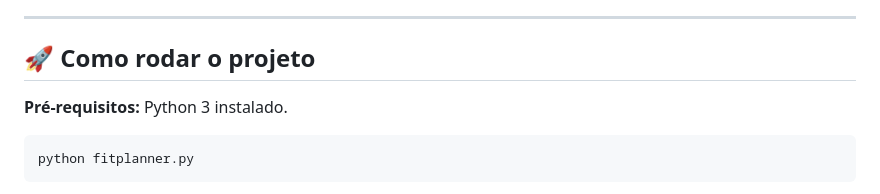
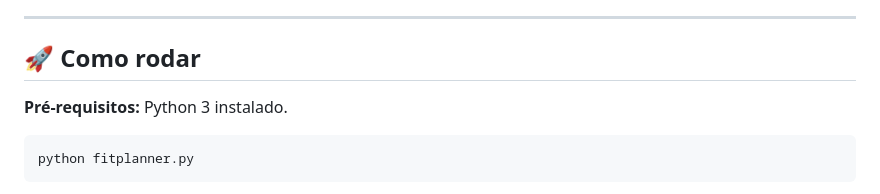
Before and after one commit to barretu/fitplanner, a Markdown page: README.md, the part around the change. Rendered like a GitHub page.

Commit message:
Ajuste no README

```diff
--- a/README.md
+++ b/README.md
@@ -14,7 +14,7 @@ Sistema de gerenciamento de rotina fitness via terminal. Permite cadastrar trein
 
 ---
 
-## 🚀 Como rodar o projeto
+## 🚀 Como rodar
 
 **Pré-requisitos:** Python 3 instalado.
 
```
